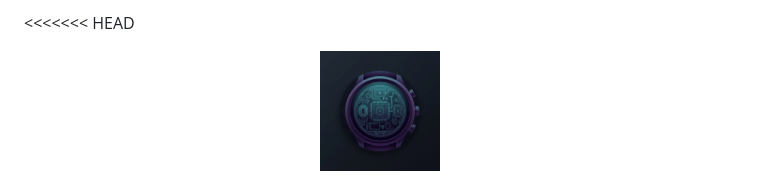
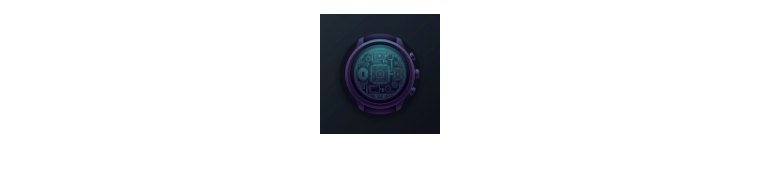
Before and after one commit to SuyashGupta-10/under-the-hood, a Markdown page: README.md, the part around the change. GitHub-like rendering; blank space fills up the shorter version.

Commit message:
Fix merge conflict markers in README.md

```diff
--- a/README.md
+++ b/README.md
@@ -1,4 +1,3 @@
-<<<<<<< HEAD
 <p align="center">
   <img src="frontend/logo.png" alt="Under the Hood Logo" width="120" />
 </p>
```
